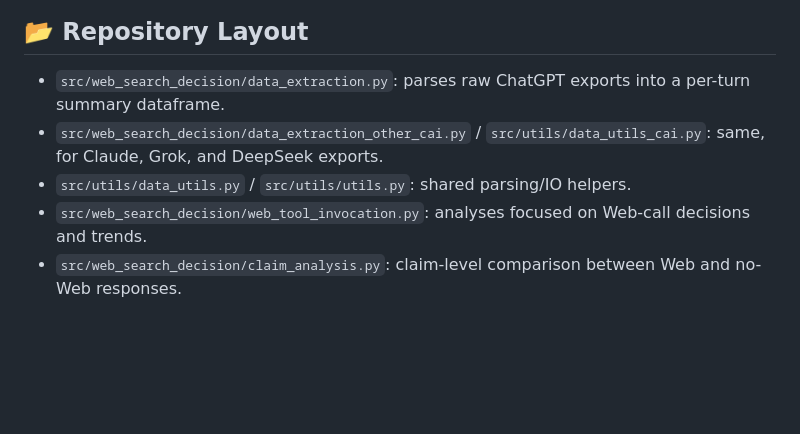
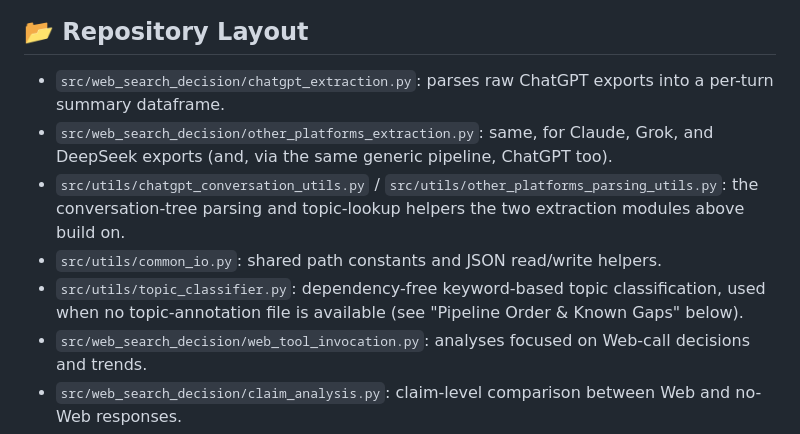
Before and after one commit to mahsaama/AgenticSearchLens, a Markdown page: README.md, the part around one of its changes. Rendered like a GitHub page; blank space fills up the shorter version.

```diff
--- a/README.md
+++ b/README.md
@@ -26,9 +26,11 @@ This repository studies how modern AI chatbots decide to call Web search tools a
 
 ## 📂 Repository Layout
 
-- `src/web_search_decision/data_extraction.py`: parses raw ChatGPT exports into a per-turn summary dataframe.
-- `src/web_search_decision/data_extraction_other_cai.py` / `src/utils/data_utils_cai.py`: same, for Claude, Grok, and DeepSeek exports.
-- `src/utils/data_utils.py` / `src/utils/utils.py`: shared parsing/IO helpers.
+- `src/web_search_decision/chatgpt_extraction.py`: parses raw ChatGPT exports into a per-turn summary dataframe.
+- `src/web_search_decision/other_platforms_extraction.py`: same, for Claude, Grok, and DeepSeek exports (and, via the same generic pipeline, ChatGPT too).
+- `src/utils/chatgpt_conversation_utils.py` / `src/utils/other_platforms_parsing_utils.py`: the conversation-tree parsing and topic-lookup helpers the two extraction modules above build on.
+- `src/utils/common_io.py`: shared path constants and JSON read/write helpers.
+- `src/utils/topic_classifier.py`: dependency-free keyword-based topic classification, used when no topic-annotation file is available (see "Pipeline Order & Known Gaps" below).
 - `src/web_search_decision/web_tool_invocation.py`: analyses focused on Web-call decisions and trends.
 - `src/web_search_decision/claim_analysis.py`: claim-level comparison between Web and no-Web responses.
 - `src/query_formulation/query_reformulations.py`: query evolution and reformulation analyses.
```
Also changed, not shown: other parts of README.md (+49 -1 lines).
